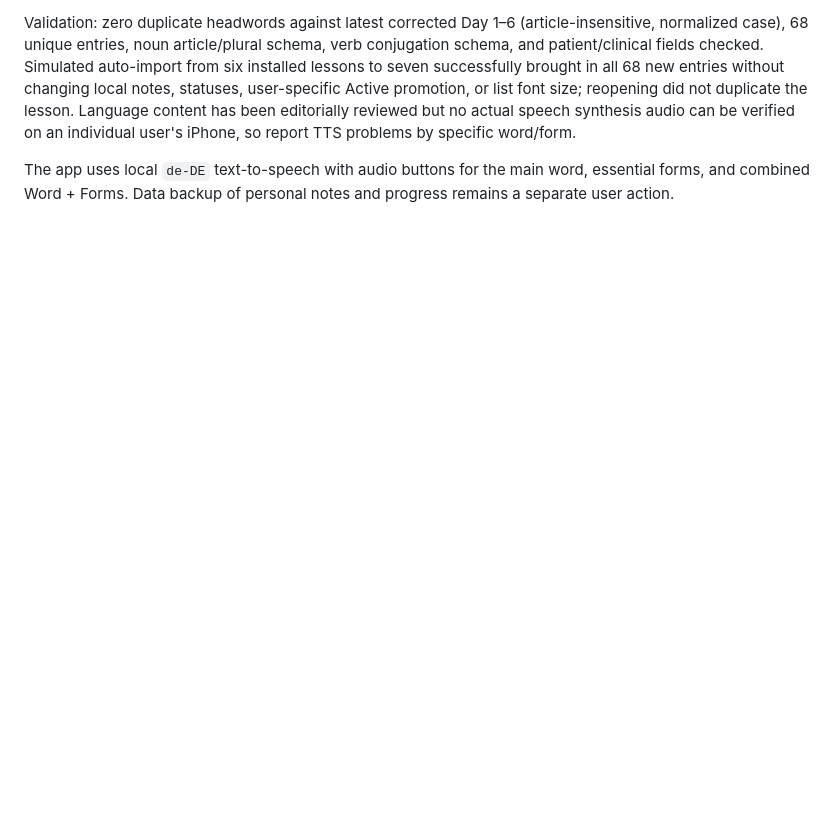
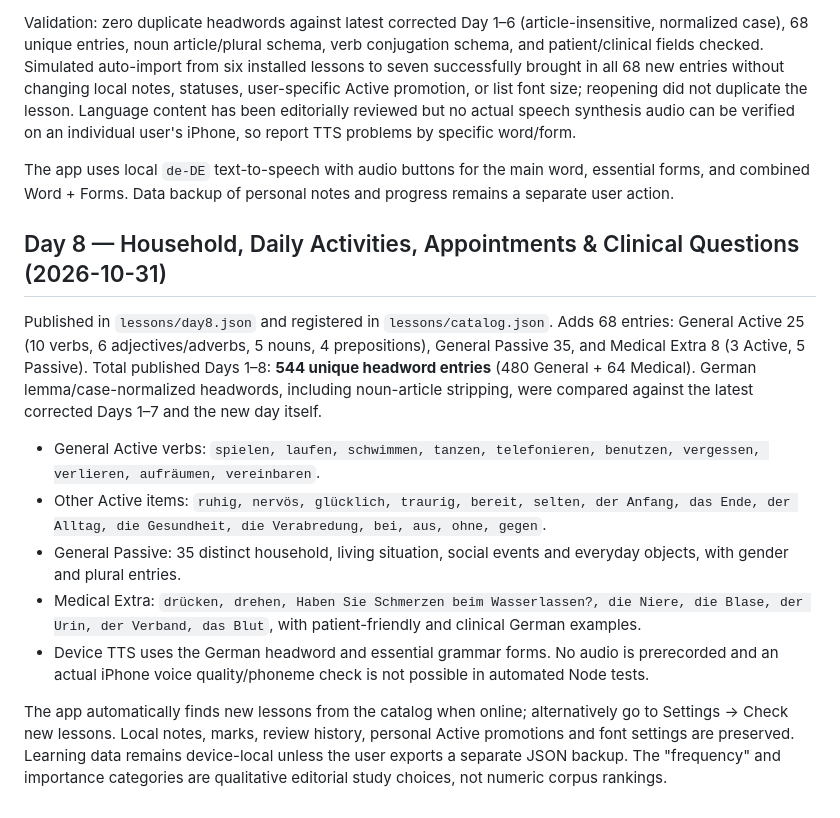
Before and after one commit to robinmarks45-eng/wortschatz-daily, a Markdown page: README.md, the part around the change. Rendered like a GitHub page; blank space fills up the shorter version.

Commit message:
Document Day 8 and the 544-word curriculum with clinical and daily-life topics

```diff
--- a/README.md
+++ b/README.md
@@ -180,3 +180,16 @@ Published `lessons/day7.json` with `lessons/catalog.json` entry (`expectedWords:
 Validation: zero duplicate headwords against latest corrected Day 1–6 (article-insensitive, normalized case), 68 unique entries, noun article/plural schema, verb conjugation schema, and patient/clinical fields checked. Simulated auto-import from six installed lessons to seven successfully brought in all 68 new entries without changing local notes, statuses, user-specific Active promotion, or list font size; reopening did not duplicate the lesson. Language content has been editorially reviewed but no actual speech synthesis audio can be verified on an individual user's iPhone, so report TTS problems by specific word/form.
 
 The app uses local `de-DE` text-to-speech with audio buttons for the main word, essential forms, and combined Word + Forms. Data backup of personal notes and progress remains a separate user action.
+
+
+## Day 8 — Household, Daily Activities, Appointments & Clinical Questions (2026-10-31)
+
+Published in `lessons/day8.json` and registered in `lessons/catalog.json`. Adds 68 entries: General Active 25 (10 verbs, 6 adjectives/adverbs, 5 nouns, 4 prepositions), General Passive 35, and Medical Extra 8 (3 Active, 5 Passive). Total published Days 1–8: **544 unique headword entries** (480 General + 64 Medical). German lemma/case-normalized headwords, including noun-article stripping, were compared against the latest corrected Days 1–7 and the new day itself.
+
+- General Active verbs: `spielen, laufen, schwimmen, tanzen, telefonieren, benutzen, vergessen, verlieren, aufräumen, vereinbaren`.
+- Other Active items: `ruhig, nervös, glücklich, traurig, bereit, selten, der Anfang, das Ende, der Alltag, die Gesundheit, die Verabredung, bei, aus, ohne, gegen`.
+- General Passive: 35 distinct household, living situation, social events and everyday objects, with gender and plural entries.
+- Medical Extra: `drücken, drehen, Haben Sie Schmerzen beim Wasserlassen?, die Niere, die Blase, der Urin, der Verband, das Blut`, with patient-friendly and clinical German examples.
+- Device TTS uses the German headword and essential grammar forms. No audio is prerecorded and an actual iPhone voice quality/phoneme check is not possible in automated Node tests.
+
+The app automatically finds new lessons from the catalog when online; alternatively go to Settings → Check new lessons. Local notes, marks, review history, personal Active promotions and font settings are preserved. Learning data remains device-local unless the user exports a separate JSON backup. The "frequency" and importance categories are qualitative editorial study choices, not numeric corpus rankings.
```
